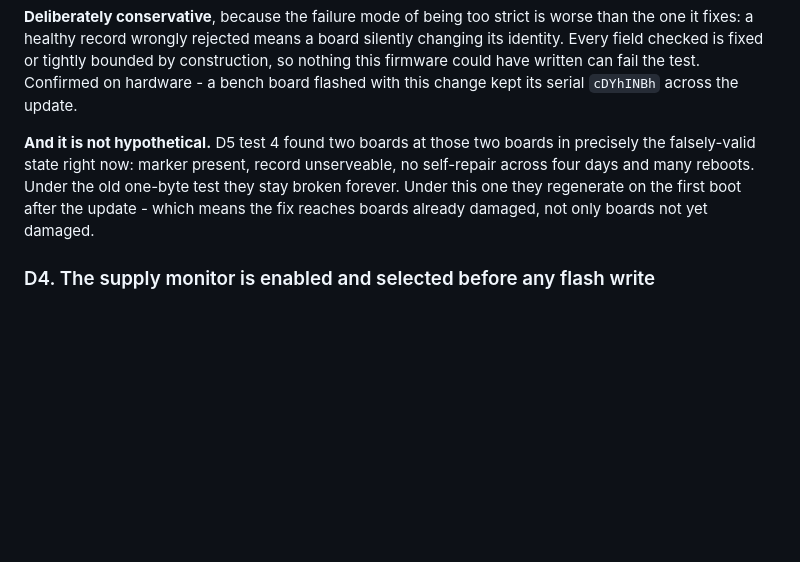
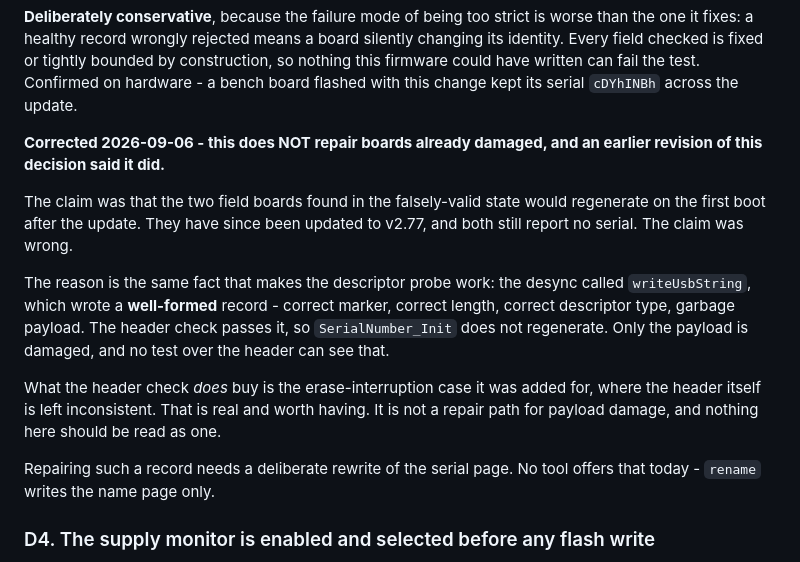
Before and after one commit to charles8051/periphery, a Markdown page: docs/adr/0086-the-peripheral-config-stream-resynchronises-by-draining.md, the part around the change. Rendered like a GitHub page; blank space fills up the shorter version.

```diff
--- a/docs/adr/0086-the-peripheral-config-stream-resynchronises-by-draining.md
+++ b/docs/adr/0086-the-peripheral-config-stream-resynchronises-by-draining.md
@@ -166,12 +166,25 @@ by construction, so nothing this firmware could have written can fail the test.
 Confirmed on hardware - a bench board flashed with this change kept its serial
 `cDYhINBh` across the update.
 
-**And it is not hypothetical.** D5 test 4 found two boards at
-those two boards in precisely the falsely-valid state right now: marker present,
-record unserveable, no self-repair across four days and many reboots. Under the
-old one-byte test they stay broken forever. Under this one they regenerate on the
-first boot after the update - which means the fix reaches boards already damaged,
-not only boards not yet damaged.
+**Corrected 2026-09-06 - this does NOT repair boards already damaged, and an
+earlier revision of this decision said it did.**
+
+The claim was that the two field boards found in the falsely-valid state would
+regenerate on the first boot after the update. They have since been updated to
+v2.77, and both still report no serial. The claim was wrong.
+
+The reason is the same fact that makes the descriptor probe work: the desync
+called `writeUsbString`, which wrote a **well-formed** record - correct marker,
+correct length, correct descriptor type, garbage payload. The header check passes
+it, so `SerialNumber_Init` does not regenerate. Only the payload is damaged, and
+no test over the header can see that.
+
+What the header check *does* buy is the erase-interruption case it was added for,
+where the header itself is left inconsistent. That is real and worth having. It is
+not a repair path for payload damage, and nothing here should be read as one.
+
+Repairing such a record needs a deliberate rewrite of the serial page. No tool
+offers that today - `rename` writes the name page only.
 
 ### D4. The supply monitor is enabled and selected before any flash write
 
```
Also changed, not shown: CHANGELOG.md (+1 -1 lines), docs/investigations/2026-09-treehopper-peripheral-config-desync.md (+24 -0 lines).
